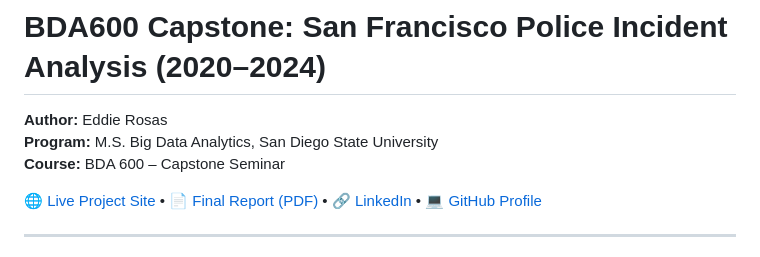
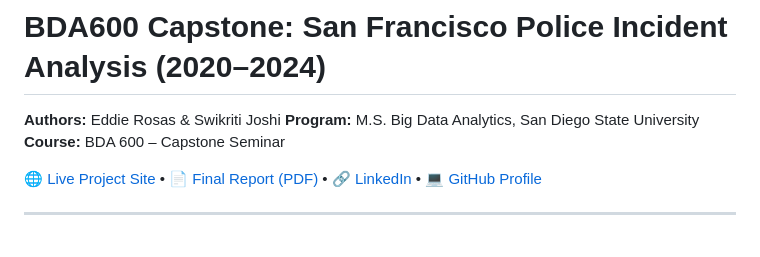
Before and after one commit to erosas9172/BDA600_Capstone, a Markdown page: README.md, the part around the change. GitHub-like rendering.

Commit message:
Update author information in README.md

```diff
--- a/README.md
+++ b/README.md
@@ -1,6 +1,6 @@
 # BDA600 Capstone: San Francisco Police Incident Analysis (2020–2024)
 
-**Author:** Eddie Rosas
+**Authors:** Eddie Rosas & Swikriti Joshi
 **Program:** M.S. Big Data Analytics, San Diego State University
 **Course:** BDA 600 – Capstone Seminar
 
```
